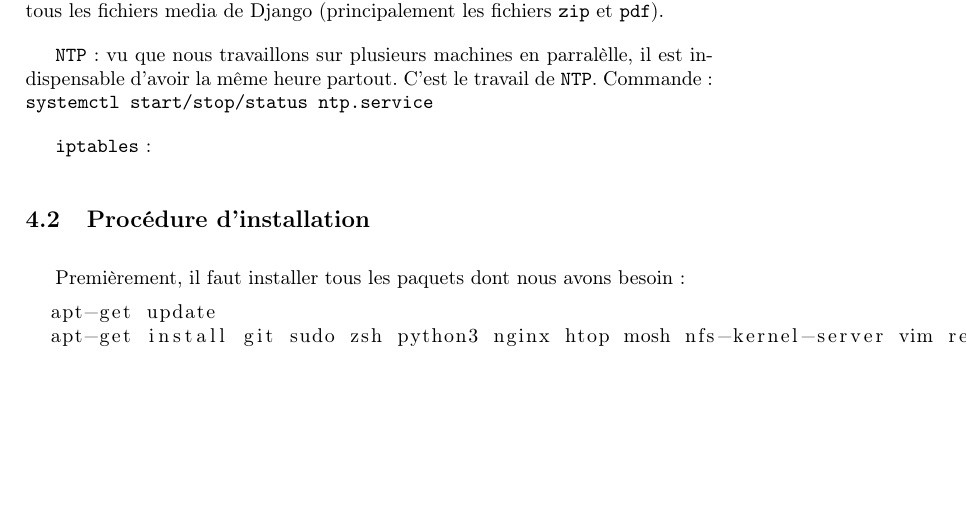
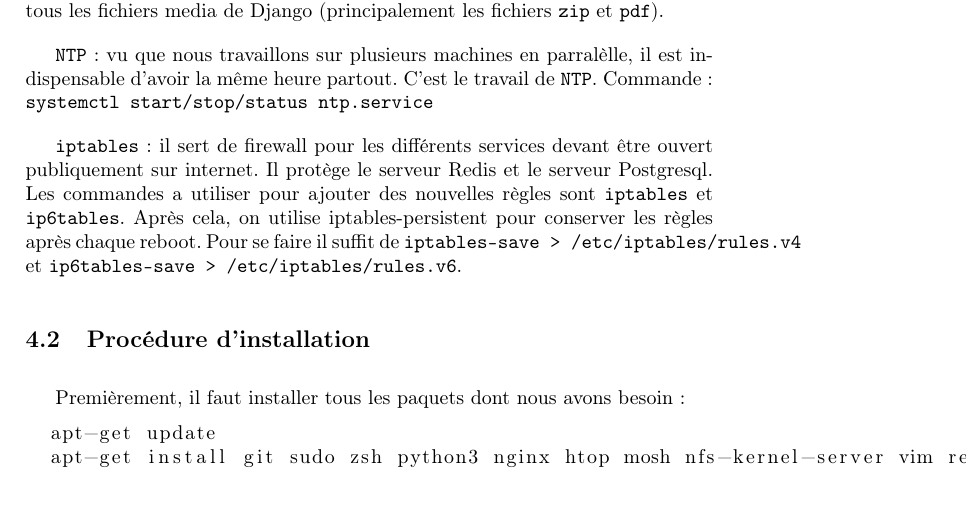
Before and after one commit to C4ptainCrunch/info-f-309, a LaTeX document (rapport/rapport.tex): part of page 4 of 12, cut so that both start at the same text, the shorter picture padded with empty space. Compiled offline with pdfLaTeX.

Commit message:
add iptables in services

```diff
--- a/rapport/rapport.tex
+++ b/rapport/rapport.tex
@@ -101,7 +101,10 @@ Dans celui-ci se trouve \texttt{/var/nfs/webview/media} dans lequel est stocké
 C'est le travail de \texttt{NTP}.
 Commande : \texttt{systemctl start/stop/status ntp.service}
 
-\texttt{iptables} : % TODO rom1
+\texttt{iptables} : il sert de firewall pour les différents services devant être ouvert publiquement sur internet.
+Il protège le serveur Redis et le serveur Postgresql.
+Les commandes a utiliser pour ajouter des nouvelles règles sont \texttt{iptables} et \texttt{ip6tables}.
+Après cela, on utilise iptables-persistent pour conserver les règles après chaque reboot. Pour se faire il suffit de \texttt{iptables-save > /etc/iptables/rules.v4} et \texttt{ip6tables-save > /etc/iptables/rules.v6}.
 
 
 \subsection{Procédure d'installation}
```
